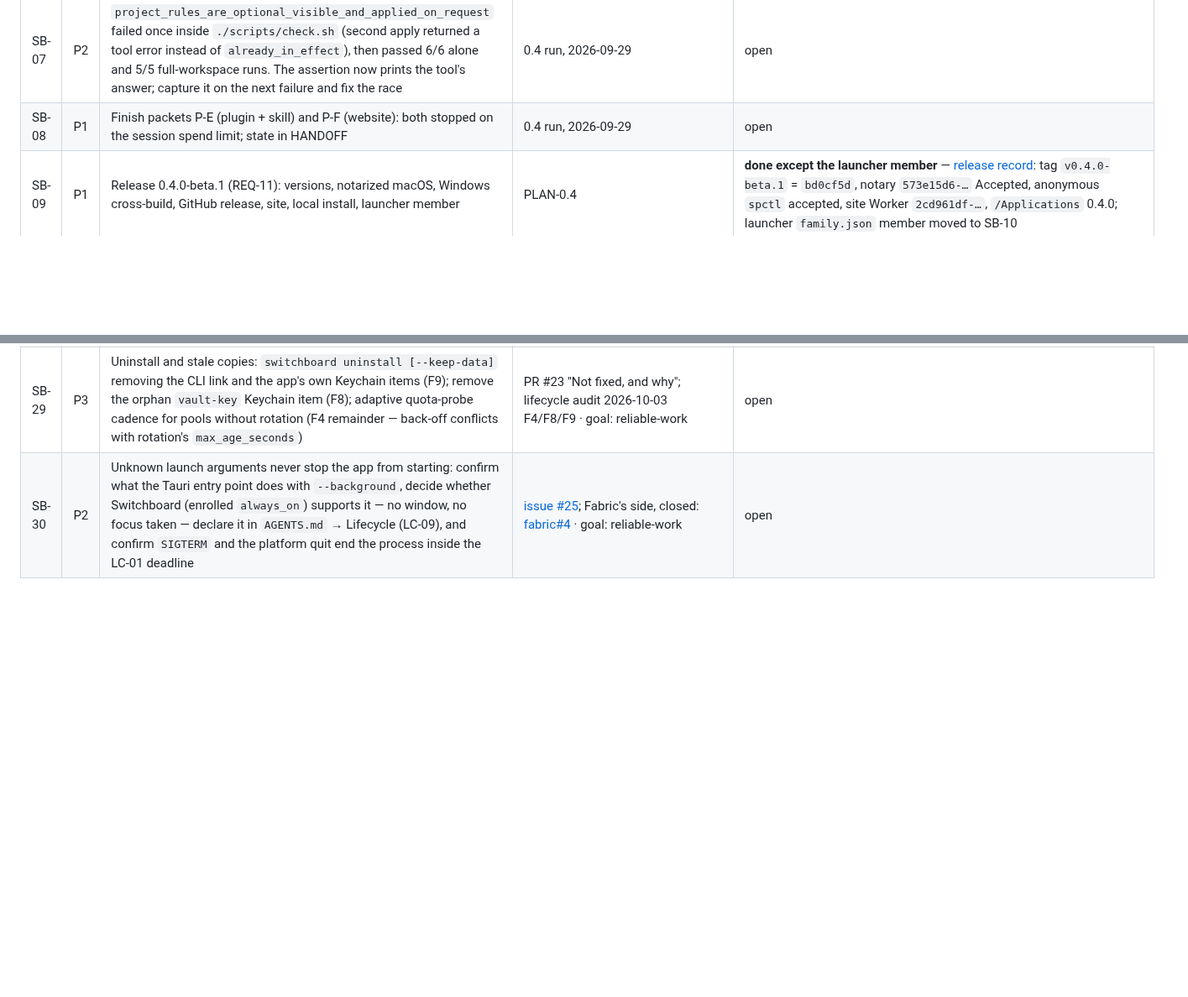
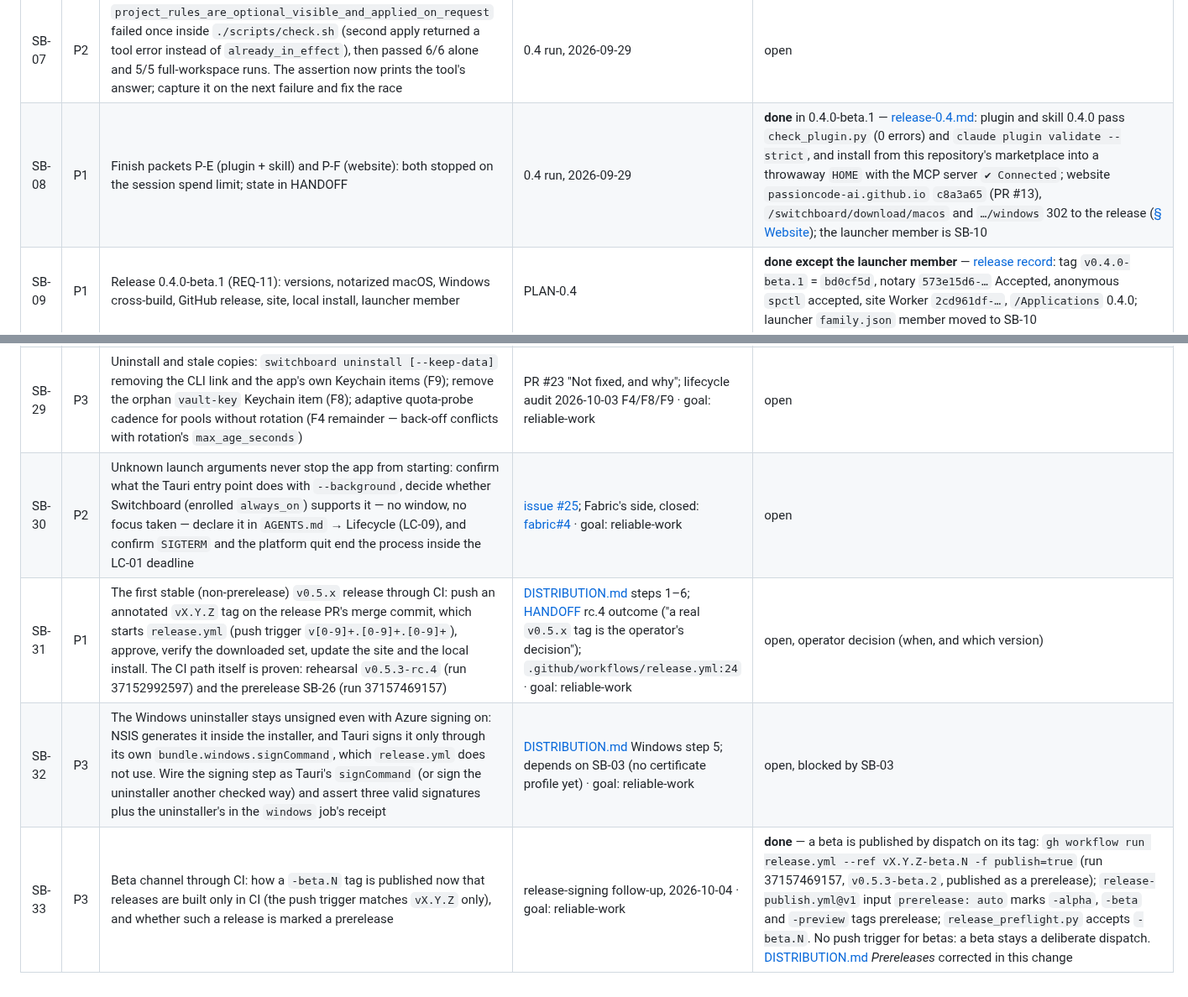
Before and after one commit to passioncode-ai/fabric-switchboard, a Markdown page: docs/evidence/backlog.md, 2 parts joined by grey strips. Shown at 84% size. Rendered like a GitHub page; blank space fills up the shorter version.

Commit message:
docs(backlog): release-signing rows SB-31…SB-33, SB-08 closed; prerelease note corrected (#34)
SB-31: the first stable v0.5.x release through CI (operator decision).
SB-32: the Windows uninstaller is unsigned even with Azure on (Tauri signCommand), blocked by SB-03.
SB-33: the beta channel through CI is answered — dispatch with publish=true; release-publish
marks -beta tags prerelease (run 37157469157). DISTRIBUTION.md said the opposite; corrected.
SB-08: plugin, skill and website shipped in 0.4.0-beta.1 (release-0.4.md).

Co-authored-by: Робот <r@e.com>
Co-authored-by: Claude Opus 5.5 (1M context) <noreply@anthropic.com>

```diff
--- a/docs/evidence/backlog.md
+++ b/docs/evidence/backlog.md
@@ -12,7 +12,7 @@ A row closes only with a receipt (commit, command output or test name).
 | SB-05 | P3 | Windows installer does not embed `switchboard.exe`; agents find it on PATH only | PLAN-0.4 REQ-5 | open |
 | SB-06 | P2 | Does a running Claude Code session pick up a native activation without restart? Measure on a live session before documenting a stronger claim — including the "~30 s" Keychain adoption delay both Switchboard and Claude Swap assert without a source, on which the 60 s limit grace rests (comparison report #21) | ACCOUNTS-AND-ROTATION, PLAN-0.4 D-1 | open |
 | SB-07 | P2 | `project_rules_are_optional_visible_and_applied_on_request` failed once inside `./scripts/check.sh` (second apply returned a tool error instead of `already_in_effect`), then passed 6/6 alone and 5/5 full-workspace runs. The assertion now prints the tool's answer; capture it on the next failure and fix the race | 0.4 run, 2026-09-29 | open |
-| SB-08 | P1 | Finish packets P-E (plugin + skill) and P-F (website): both stopped on the session spend limit; state in HANDOFF | 0.4 run, 2026-09-29 | open |
+| SB-08 | P1 | Finish packets P-E (plugin + skill) and P-F (website): both stopped on the session spend limit; state in HANDOFF | 0.4 run, 2026-09-29 | **done** in 0.4.0-beta.1 — [release-0.4.md](release-0.4.md): plugin and skill 0.4.0 pass `check_plugin.py` (0 errors) and `claude plugin validate --strict`, and install from this repository's marketplace into a throwaway `HOME` with the MCP server `✔ Connected`; website `passioncode-ai.github.io` `c8a3a65` (PR #13), `/switchboard/download/macos` and `…/windows` 302 to the release ([§ Website](release-0.4.md#website)); the launcher member is SB-10 |
 | SB-09 | P1 | Release 0.4.0-beta.1 (REQ-11): versions, notarized macOS, Windows cross-build, GitHub release, site, local install, launcher member | PLAN-0.4 | **done except the launcher member** — [release record](release-0.4.md): tag `v0.4.0-beta.1` = `bd0cf5d`, notary `573e15d6-…` Accepted, anonymous `spctl` accepted, site Worker `2cd961df-…`, `/Applications` 0.4.0; launcher `family.json` member moved to SB-10 |
 | SB-10 | P2 | Add the released Switchboard plugin to the launcher family, release the launcher, then update its public install guidance | [Canonical owner PC-02](https://github.com/passioncode-ai/passioncode/blob/main/docs/backlog.md) | transferred to passioncode:PC-02; status is maintained there |
 | SB-11 | P2 | Scheduled nightly `checks` job is skipped on every run (the Warsaw-hour gate misses delayed cron starts) while the run reads success | [issue #5](https://github.com/passioncode-ai/fabric-switchboard/issues/5); fix 2026-10-01: `scripts/nightly_clock.py` decides by the planned slot, `scripts/test_nightly_clock.py` in the gate | **done** — the planned-slot fix works on schedule: run [36945212601](https://github.com/passioncode-ai/fabric-switchboard/actions/runs/36945212601) (`schedule`, `main`, 2026-10-02 00:17 UTC) ran `checks` → success; run [37080346871](https://github.com/passioncode-ai/fabric-switchboard/actions/runs/37080346871) (2026-10-03) ran `checks` and failed on the clippy 1.99 `unnecessary_sort_by` lint, fixed in `979c31e` (#28). Issue #5 is still open: close it with these runs |
@@ -35,3 +35,6 @@ A row closes only with a receipt (commit, command output or test name).
 | SB-28 | P3 | Residency: background rotation, renewal and backups stop when the window closes (LC-09, lifecycle audit F1); choose menu-bar, hide-on-close or an opt-in login item | PR #23 "Not fixed, and why"; lifecycle audit 2026-10-03 F1 · goal: reliable-work | open, operator decision |
 | SB-29 | P3 | Uninstall and stale copies: `switchboard uninstall [--keep-data]` removing the CLI link and the app's own Keychain items (F9); remove the orphan `vault-key` Keychain item (F8); adaptive quota-probe cadence for pools without rotation (F4 remainder — back-off conflicts with rotation's `max_age_seconds`) | PR #23 "Not fixed, and why"; lifecycle audit 2026-10-03 F4/F8/F9 · goal: reliable-work | open |
 | SB-30 | P2 | Unknown launch arguments never stop the app from starting: confirm what the Tauri entry point does with `--background`, decide whether Switchboard (enrolled `always_on`) supports it — no window, no focus taken — declare it in `AGENTS.md` → Lifecycle (LC-09), and confirm `SIGTERM` and the platform quit end the process inside the LC-01 deadline | [issue #25](https://github.com/passioncode-ai/fabric-switchboard/issues/25); Fabric's side, closed: [fabric#4](https://github.com/passioncode-ai/fabric/issues/4) · goal: reliable-work | open |
+| SB-31 | P1 | The first stable (non-prerelease) `v0.5.x` release through CI: push an annotated `vX.Y.Z` tag on the release PR's merge commit, which starts `release.yml` (push trigger `v[0-9]+.[0-9]+.[0-9]+`), approve, verify the downloaded set, update the site and the local install. The CI path itself is proven: rehearsal `v0.5.3-rc.4` (run 37152992597) and the prerelease SB-26 (run 37157469157) | [DISTRIBUTION.md](../DISTRIBUTION.md) steps 1–6; [HANDOFF](../HANDOFF.md) rc.4 outcome ("a real `v0.5.x` tag is the operator's decision"); `.github/workflows/release.yml:24` · goal: reliable-work | open, operator decision (when, and which version) |
+| SB-32 | P3 | The Windows uninstaller stays unsigned even with Azure signing on: NSIS generates it inside the installer, and Tauri signs it only through its own `bundle.windows.signCommand`, which `release.yml` does not use. Wire the signing step as Tauri's `signCommand` (or sign the uninstaller another checked way) and assert three valid signatures plus the uninstaller's in the `windows` job's receipt | [DISTRIBUTION.md](../DISTRIBUTION.md) Windows step 5; depends on SB-03 (no certificate profile yet) · goal: reliable-work | open, blocked by SB-03 |
+| SB-33 | P3 | Beta channel through CI: how a `-beta.N` tag is published now that releases are built only in CI (the push trigger matches `vX.Y.Z` only), and whether such a release is marked a prerelease | release-signing follow-up, 2026-10-04 · goal: reliable-work | **done** — a beta is published by dispatch on its tag: `gh workflow run release.yml --ref vX.Y.Z-beta.N -f publish=true` (run 37157469157, `v0.5.3-beta.2`, published as a prerelease); `release-publish.yml@v1` input `prerelease: auto` marks `-alpha`, `-beta` and `-preview` tags prerelease; `release_preflight.py` accepts `-beta.N`. No push trigger for betas: a beta stays a deliberate dispatch. [DISTRIBUTION.md](../DISTRIBUTION.md) *Prereleases* corrected in this change |
```
Also changed, not shown: docs/DISTRIBUTION.md (+1 -1 lines).
